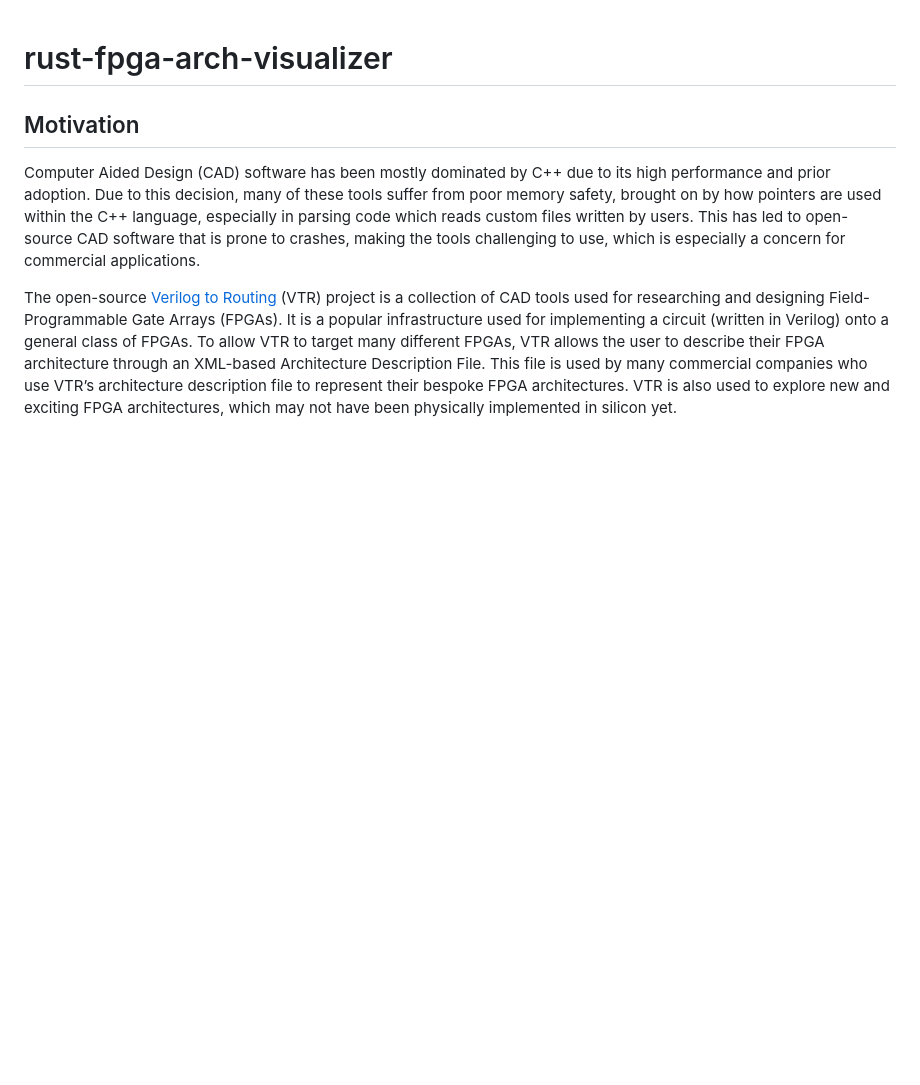
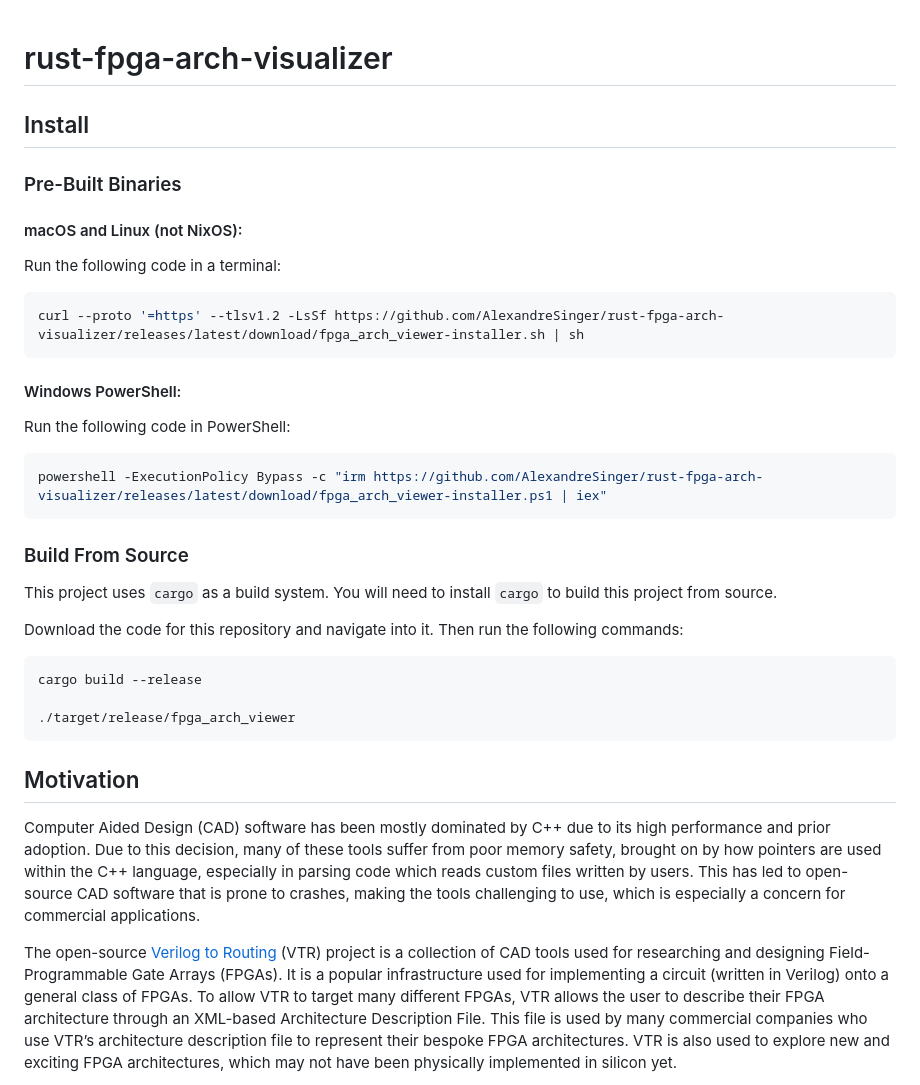
Before and after one commit to AlexandreSinger/rust-fpga-arch-visualizer, a Markdown page: README.md, the part around the change. Rendered like a GitHub page; blank space fills up the shorter version.

Commit message:
[Docs] Added Install Instructions to README

````diff
--- a/README.md
+++ b/README.md
@@ -1,5 +1,35 @@
 # rust-fpga-arch-visualizer
 
+## Install
+
+### Pre-Built Binaries
+
+#### macOS and Linux (not NixOS):
+
+Run the following code in a terminal:
+```sh
+curl --proto '=https' --tlsv1.2 -LsSf https://github.com/AlexandreSinger/rust-fpga-arch-visualizer/releases/latest/download/fpga_arch_viewer-installer.sh | sh
+```
+
+#### Windows PowerShell:
+
+Run the following code in PowerShell:
+```sh
+powershell -ExecutionPolicy Bypass -c "irm https://github.com/AlexandreSinger/rust-fpga-arch-visualizer/releases/latest/download/fpga_arch_viewer-installer.ps1 | iex"
+```
+
+### Build From Source
+
+This project uses `cargo` as a build system. You will need to install `cargo` to
+build this project from source.
+
+Download the code for this repository and navigate into it. Then run the following
+commands:
+```sh
+cargo build --release
+
+./target/release/fpga_arch_viewer
+```
 
 ## Motivation
 
````
